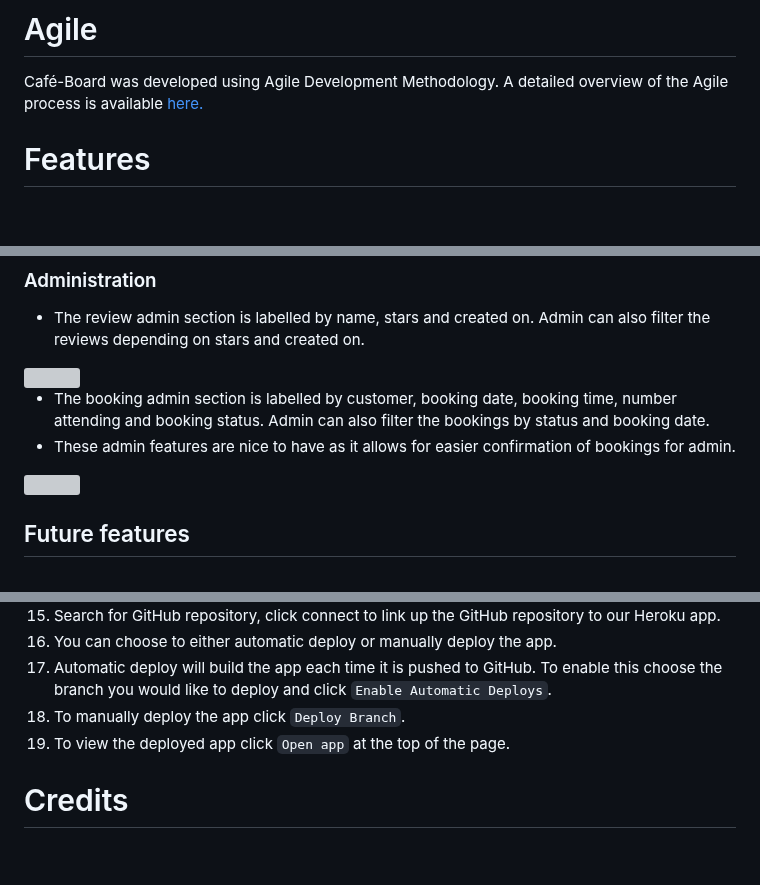
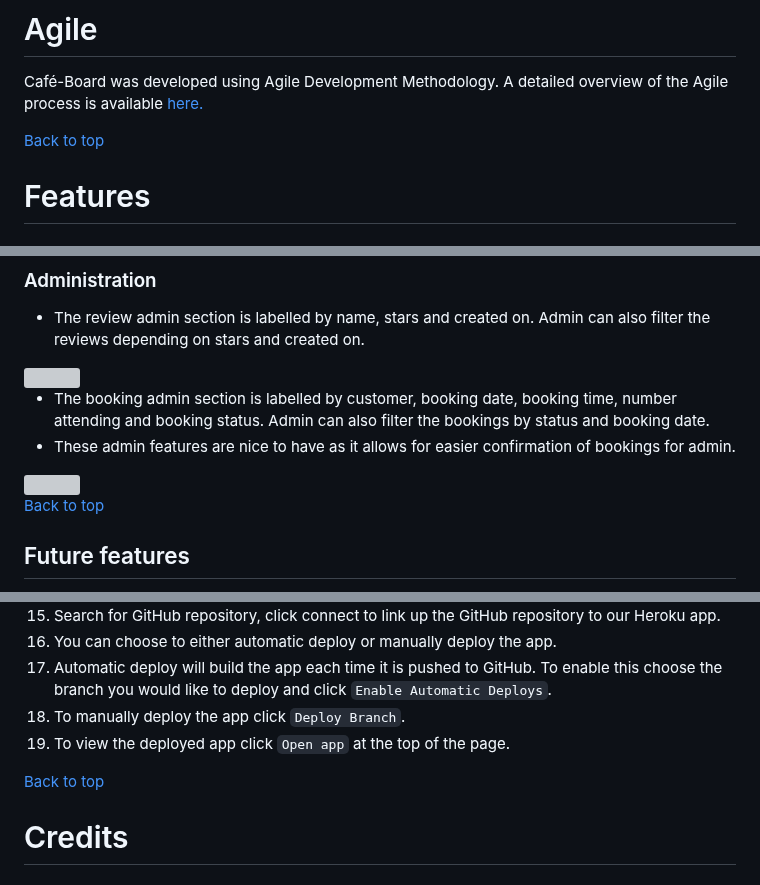
Before and after one commit to leoniemclaughlin7/cafe-board, a Markdown page: docs/README.md, 3 parts joined by grey strips. Rendered like a GitHub page; blank space fills up the shorter version; grey boxes are pictures that could not be loaded.

Commit message:
Add back to top links in README.md

````diff
--- a/docs/README.md
+++ b/docs/README.md
@@ -70,6 +70,8 @@ The colour palette for this website was derived from [Coolors](https://coolors.c
 # Agile
 
 Café-Board was developed using Agile Development Methodology. A detailed overview of the Agile process is available [here.](../docs/AGILE.md)
+
+[Back to top](#café-board)
 
 # Features
 
@@ -264,6 +266,8 @@ Expanded menu.
 
 <img src="../docs/readme_images/admin-booking.png">
 
+[Back to top](#café-board)
+
 ## Future features
 
 There are a number of future features which could be implemented as part of this project in the future.
@@ -403,6 +407,8 @@ TEMPLATES = [
 18. To manually deploy the app click ```Deploy Branch```.
 19. To view the deployed app click ```Open app``` at the top of the page.
 
+[Back to top](#café-board)
+
 # Credits
 
 ## Images
````
Also changed, not shown: other parts of docs/README.md (+1 -1 lines).
